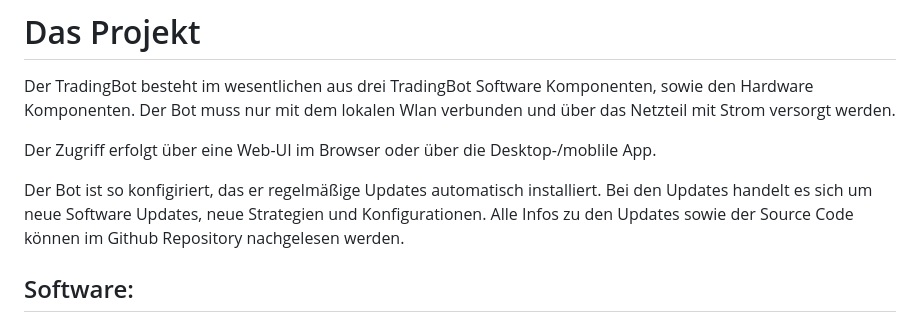
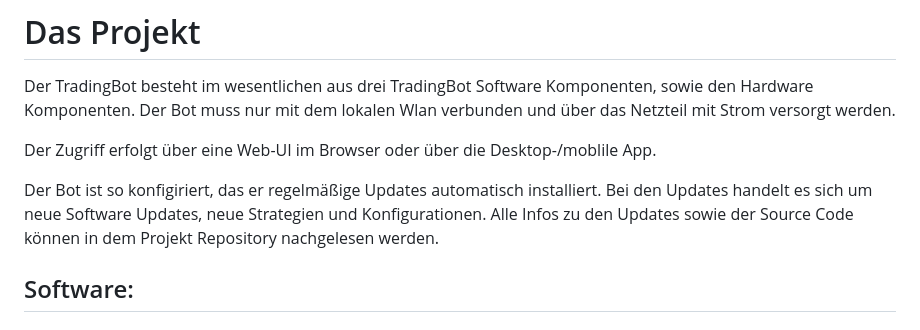
Before and after one commit to samschim/checken_ob_TrandingBot, a Markdown page: README.md, the part around the change. GitHub-like rendering.

```diff
--- a/README.md
+++ b/README.md
@@ -14,7 +14,7 @@ Der Bot muss nur mit dem lokalen Wlan verbunden und über das Netzteil mit Strom
 Der Zugriff erfolgt über eine Web-UI im Browser oder über die Desktop-/moblile App.
 
 Der Bot ist so konfigiriert, das er regelmäßige Updates automatisch installiert. Bei den Updates handelt es sich um neue Software Updates, neue Strategien und Konfigurationen.
-Alle Infos zu den Updates sowie der Source Code können im Github Repository nachgelesen werden.
+Alle Infos zu den Updates sowie der Source Code können in dem Projekt Repository nachgelesen werden.
 
 ## Software:
 
```
